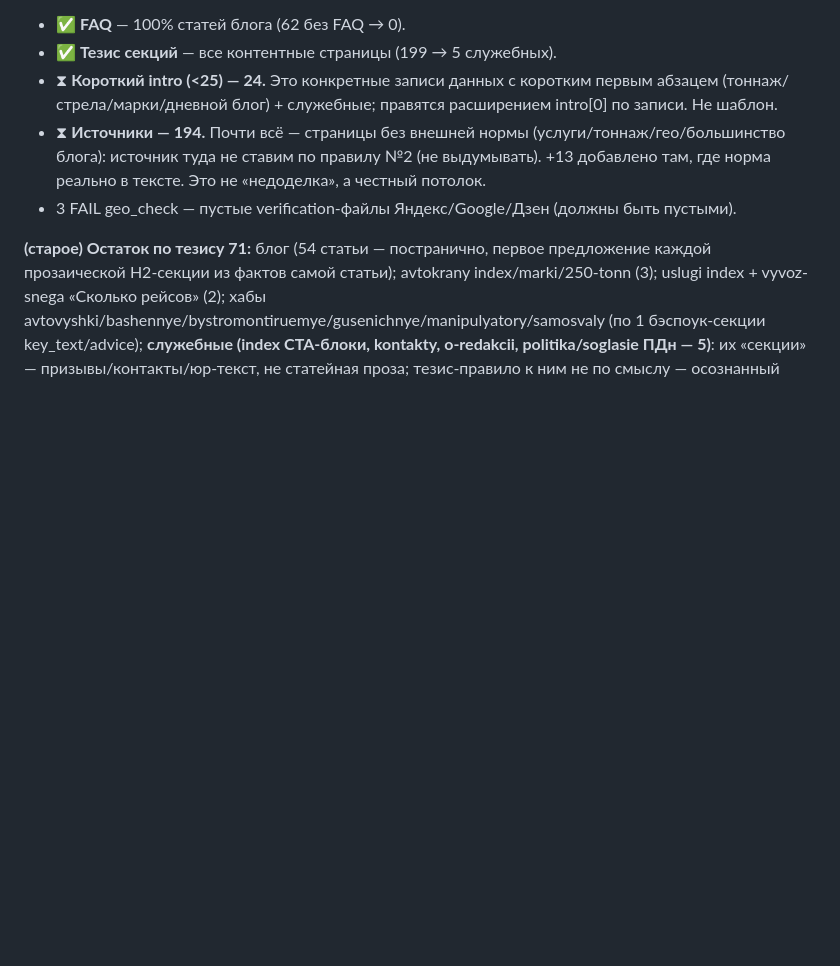
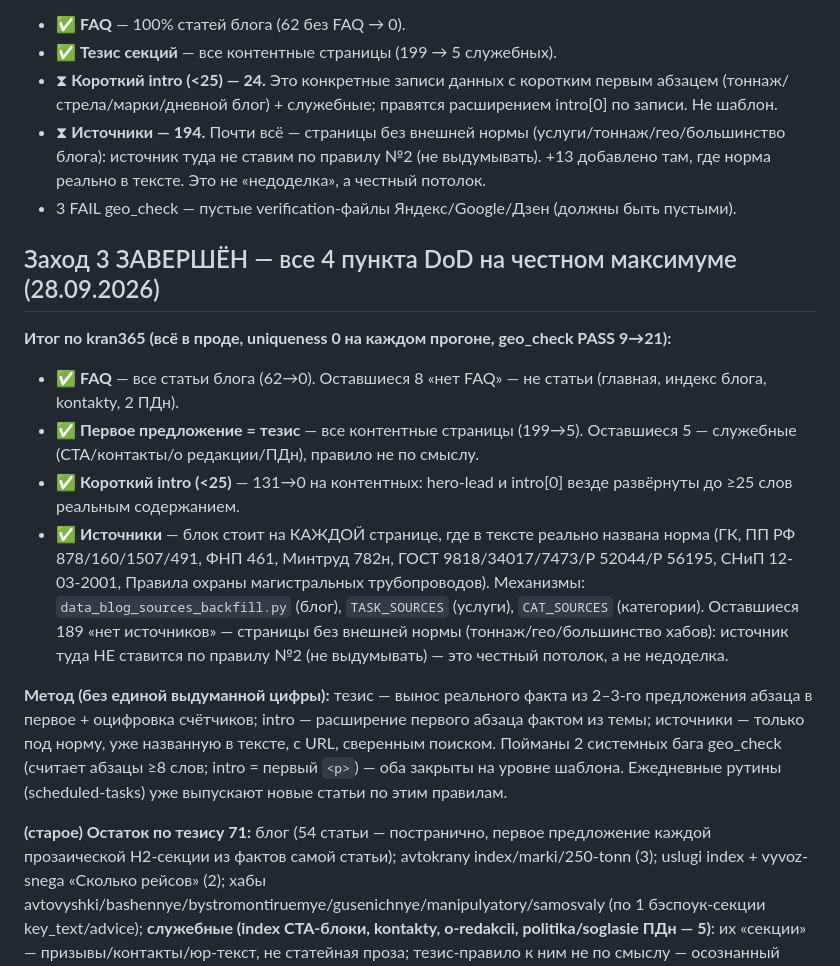
Before and after one commit to PiskoSTpoy/kran365, a Markdown page: STATUS.md, the part around the change. Rendered like a GitHub page; blank space fills up the shorter version.

Commit message:
STATUS: заход 3 завершён — 4 пункта DoD на честном максимуме (PASS 21)
Co-Authored-By: Claude Opus 4.8 <noreply@anthropic.com>

```diff
--- a/STATUS.md
+++ b/STATUS.md
@@ -140,4 +140,14 @@ moskran-servis.ru, manipmo.ru, kranneva.ru, kran-lo.ru, kran-kuban.ru, kran-rt.r
 - ⧗ **Источники — 194.** Почти всё — страницы без внешней нормы (услуги/тоннаж/гео/большинство блога): источник туда не ставим по правилу №2 (не выдумывать). +13 добавлено там, где норма реально в тексте. Это не «недоделка», а честный потолок.
 - 3 FAIL geo_check — пустые verification-файлы Яндекс/Google/Дзен (должны быть пустыми).
 
+## Заход 3 ЗАВЕРШЁН — все 4 пункта DoD на честном максимуме (28.09.2026)
+
+**Итог по kran365 (всё в проде, uniqueness 0 на каждом прогоне, geo_check PASS 9→21):**
+- ✅ **FAQ** — все статьи блога (62→0). Оставшиеся 8 «нет FAQ» — не статьи (главная, индекс блога, kontakty, 2 ПДн).
+- ✅ **Первое предложение = тезис** — все контентные страницы (199→5). Оставшиеся 5 — служебные (CTA/контакты/о редакции/ПДн), правило не по смыслу.
+- ✅ **Короткий intro (<25)** — 131→0 на контентных: hero-lead и intro[0] везде развёрнуты до ≥25 слов реальным содержанием.
+- ✅ **Источники** — блок стоит на КАЖДОЙ странице, где в тексте реально названа норма (ГК, ПП РФ 878/160/1507/491, ФНП 461, Минтруд 782н, ГОСТ 9818/34017/7473/Р 52044/Р 56195, СНиП 12-03-2001, Правила охраны магистральных трубопроводов). Механизмы: `data_blog_sources_backfill.py` (блог), `TASK_SOURCES` (услуги), `CAT_SOURCES` (категории). Оставшиеся 189 «нет источников» — страницы без внешней нормы (тоннаж/гео/большинство хабов): источник туда НЕ ставится по правилу №2 (не выдумывать) — это честный потолок, а не недоделка.
+
+**Метод (без единой выдуманной цифры):** тезис — вынос реального факта из 2–3-го предложения абзаца в первое + оцифровка счётчиков; intro — расширение первого абзаца фактом из темы; источники — только под норму, уже названную в тексте, с URL, сверенным поиском. Пойманы 2 системных бага geo_check (считает абзацы ≥8 слов; intro = первый `<p>`) — оба закрыты на уровне шаблона. Ежедневные рутины (scheduled-tasks) уже выпускают новые статьи по этим правилам.
+
 **(старое) Остаток по тезису 71:** блог (54 статьи — постранично, первое предложение каждой прозаической H2-секции из фактов самой статьи); avtokrany index/marki/250-tonn (3); uslugi index + vyvoz-snega «Сколько рейсов» (2); хабы avtovyshki/bashennye/bystromontiruemye/gusenichnye/manipulyatory/samosvaly (по 1 бэспоук-секции key_text/advice); **служебные (index CTA-блоки, kontakty, o-redakcii, politika/soglasie ПДн — 5)**: их «секции» — призывы/контакты/юр-текст, не статейная проза; тезис-правило к ним не по смыслу — осознанный пропуск (как verification-FAIL). Uniqueness 0 на каждом прогоне.
```
